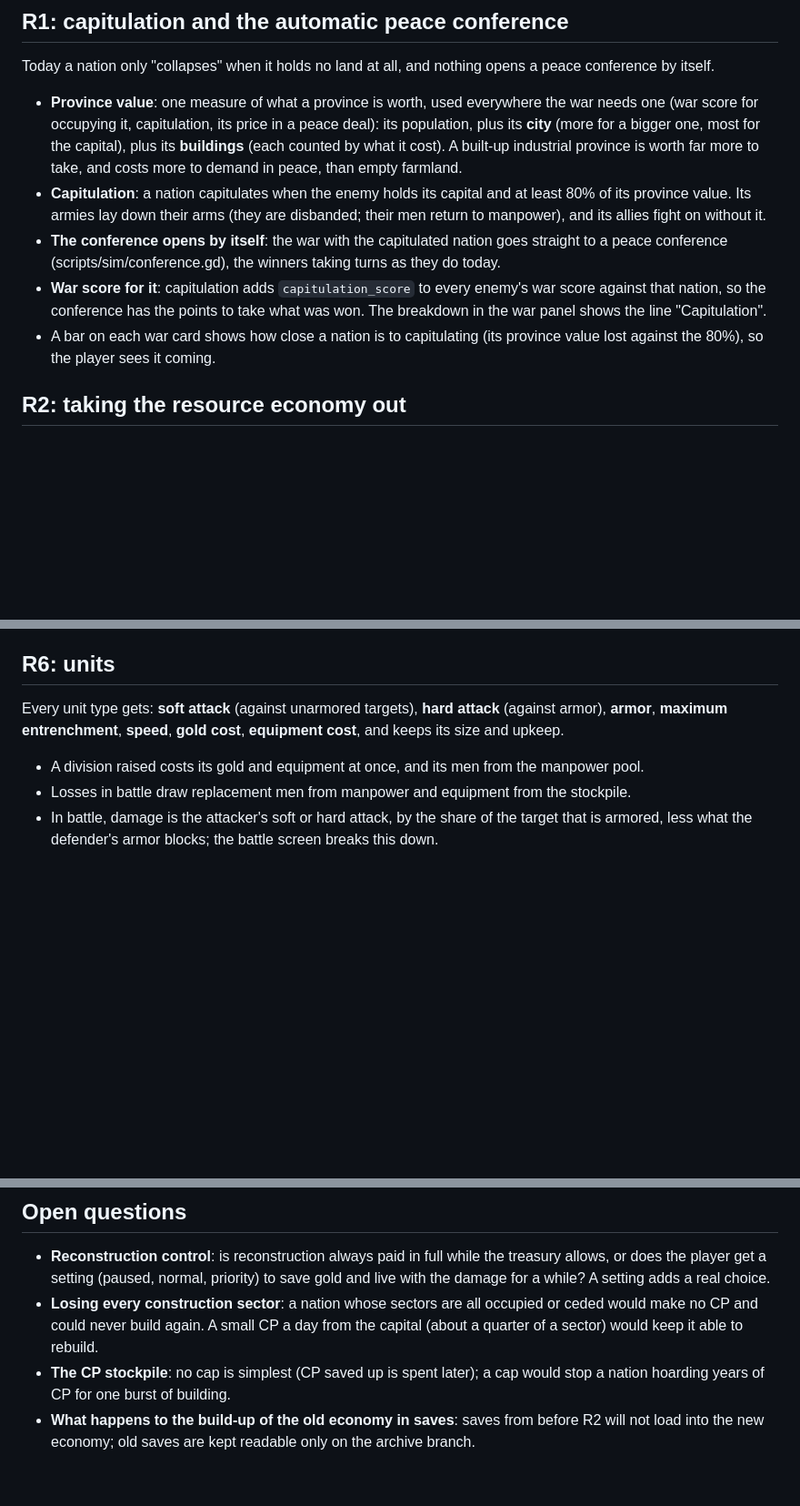
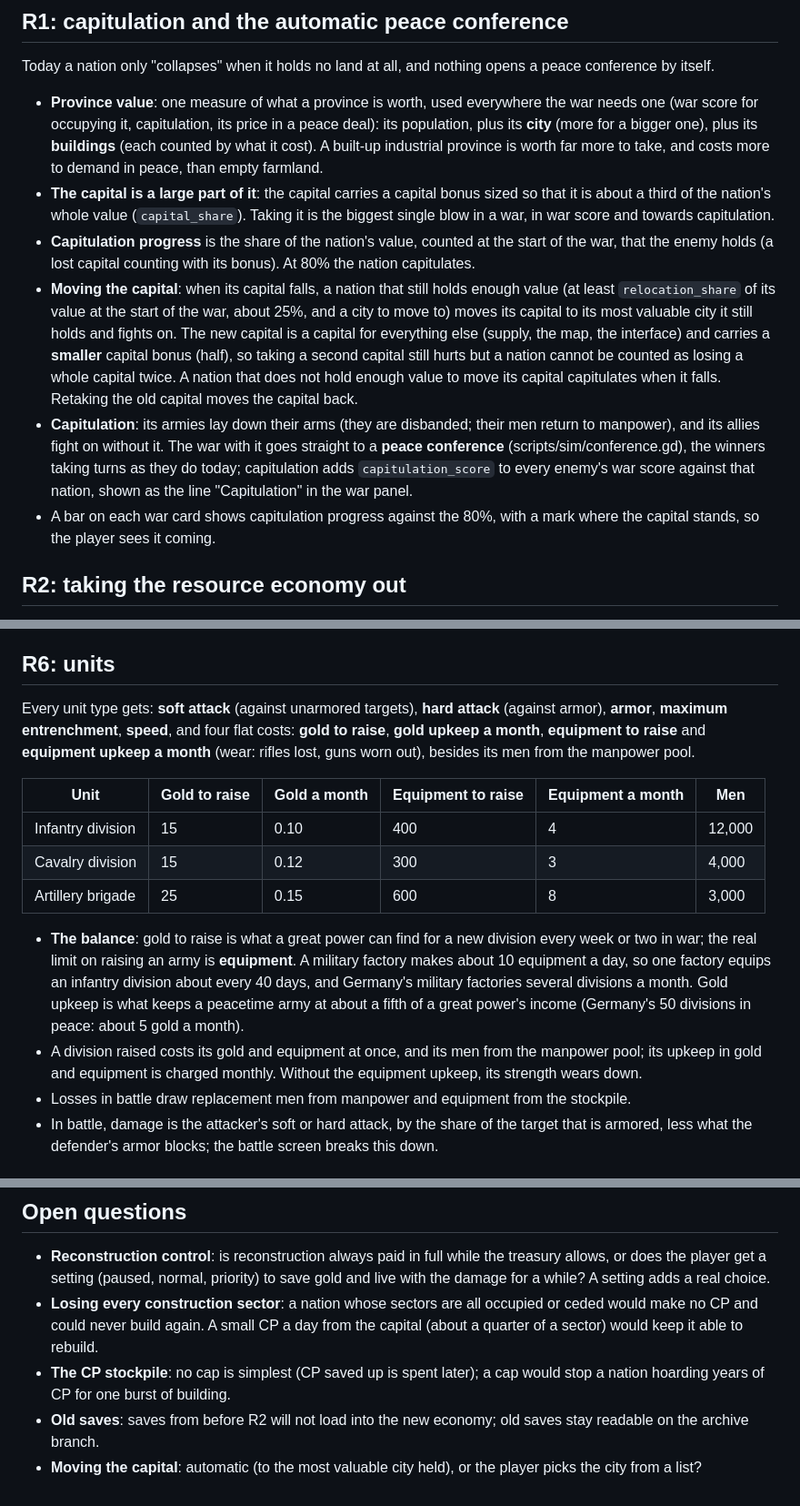
Before and after one commit to Yuri054/Foreign-Skies, a Markdown page: docs/REWORK.md, 3 parts joined by grey strips. Shown at 91% size. Drawn GitHub-style; blank space fills up the shorter version.

Commit message:
Rework plan: capital weight and relocation, flat unit costs
The capital is about a third of a nation's value; when it falls, a nation
holding enough value moves its capital (with half the bonus) and fights on,
one that does not capitulates. Units get flat gold and equipment costs to
raise and to keep, equipment being the real limit on raising an army.

Co-Authored-By: Claude Opus 5.5 <noreply@anthropic.com>
Claude-Session: https://claude.ai/code/session_01JoDt3oVA9dPF4kqnvDaZV2

```diff
--- a/docs/REWORK.md
+++ b/docs/REWORK.md
@@ -38,16 +38,25 @@ tests, screenshots checked for faults, the manual and changelog, the release.
 Today a nation only "collapses" when it holds no land at all, and nothing opens a peace conference by itself.
 
 - **Province value**: one measure of what a province is worth, used everywhere the war needs one (war score for
-  occupying it, capitulation, its price in a peace deal): its population, plus its **city** (more for a bigger one, most
-  for the capital), plus its **buildings** (each counted by what it cost). A built-up industrial province is worth
-  far more to take, and costs more to demand in peace, than empty farmland.
-- **Capitulation**: a nation capitulates when the enemy holds its capital and at least 80% of its province value. Its
-  armies lay down their arms (they are disbanded; their men return to manpower), and its allies fight on without it.
-- **The conference opens by itself**: the war with the capitulated nation goes straight to a peace conference
-  (scripts/sim/conference.gd), the winners taking turns as they do today.
-- **War score for it**: capitulation adds `capitulation_score` to every enemy's war score against that nation, so the
-  conference has the points to take what was won. The breakdown in the war panel shows the line "Capitulation".
-- A bar on each war card shows how close a nation is to capitulating (its province value lost against the 80%), so the
+  occupying it, capitulation, its price in a peace deal): its population, plus its **city** (more for a bigger one),
+  plus its **buildings** (each counted by what it cost). A built-up industrial province is worth far more to take, and
+  costs more to demand in peace, than empty farmland.
+- **The capital is a large part of it**: the capital carries a capital bonus sized so that it is about a third of the
+  nation's whole value (`capital_share`). Taking it is the biggest single blow in a war, in war score and towards
+  capitulation.
+- **Capitulation progress** is the share of the nation's value, counted at the start of the war, that the enemy holds
+  (a lost capital counting with its bonus). At 80% the nation capitulates.
+- **Moving the capital**: when its capital falls, a nation that still holds enough value (at least `relocation_share`
+  of its value at the start of the war, about 25%, and a city to move to) moves its capital to its most valuable city
+  it still holds and fights on. The new capital is a capital for everything else (supply, the map, the interface) and
+  carries a **smaller** capital bonus (half), so taking a second capital still hurts but a nation cannot be counted
+  as losing a whole capital twice. A nation that does not hold enough value to move its capital capitulates when it
+  falls. Retaking the old capital moves the capital back.
+- **Capitulation**: its armies lay down their arms (they are disbanded; their men return to manpower), and its allies
+  fight on without it. The war with it goes straight to a **peace conference** (scripts/sim/conference.gd), the
+  winners taking turns as they do today; capitulation adds `capitulation_score` to every enemy's war score against
+  that nation, shown as the line "Capitulation" in the war panel.
+- A bar on each war card shows capitulation progress against the 80%, with a mark where the capital stands, so the
   player sees it coming.
 
 ## R2: taking the resource economy out
@@ -178,9 +187,22 @@ Population no longer grows. Manpower comes from a **mobilization slider** instea
 ## R6: units
 
 Every unit type gets: **soft attack** (against unarmored targets), **hard attack** (against armor), **armor**,
-**maximum entrenchment**, **speed**, **gold cost**, **equipment cost**, and keeps its size and upkeep.
+**maximum entrenchment**, **speed**, and four flat costs: **gold to raise**, **gold upkeep a month**, **equipment to
+raise** and **equipment upkeep a month** (wear: rifles lost, guns worn out), besides its men from the manpower pool.
 
-- A division raised costs its gold and equipment at once, and its men from the manpower pool.
+| Unit | Gold to raise | Gold a month | Equipment to raise | Equipment a month | Men |
+|---|---|---|---|---|---|
+| Infantry division | 15 | 0.10 | 400 | 4 | 12,000 |
+| Cavalry division | 15 | 0.12 | 300 | 3 | 4,000 |
+| Artillery brigade | 25 | 0.15 | 600 | 8 | 3,000 |
+
+- **The balance**: gold to raise is what a great power can find for a new division every week or two in war; the real
+  limit on raising an army is **equipment**. A military factory makes about 10 equipment a day, so one factory
+  equips an infantry division about every 40 days, and Germany's military factories several divisions a month.
+  Gold upkeep is what keeps a peacetime army at about a fifth of a great power's income (Germany's 50 divisions in
+  peace: about 5 gold a month).
+- A division raised costs its gold and equipment at once, and its men from the manpower pool; its upkeep in gold and
+  equipment is charged monthly. Without the equipment upkeep, its strength wears down.
 - Losses in battle draw replacement men from manpower and equipment from the stockpile.
 - In battle, damage is the attacker's soft or hard attack, by the share of the target that is armored, less what the
   defender's armor blocks; the battle screen breaks this down.
@@ -208,5 +230,5 @@ planned in its own document once R1 to R7 have settled.
   never build again. A small CP a day from the capital (about a quarter of a sector) would keep it able to rebuild.
 - **The CP stockpile**: no cap is simplest (CP saved up is spent later); a cap would stop a nation hoarding years of CP
   for one burst of building.
-- **What happens to the build-up of the old economy in saves**: saves from before R2 will not load into the new
-  economy; old saves are kept readable only on the archive branch.
+- **Old saves**: saves from before R2 will not load into the new economy; old saves stay readable on the archive branch.
+- **Moving the capital**: automatic (to the most valuable city held), or the player picks the city from a list?
```
Also changed, not shown: other parts of docs/REWORK.md (+1 -1 lines).
